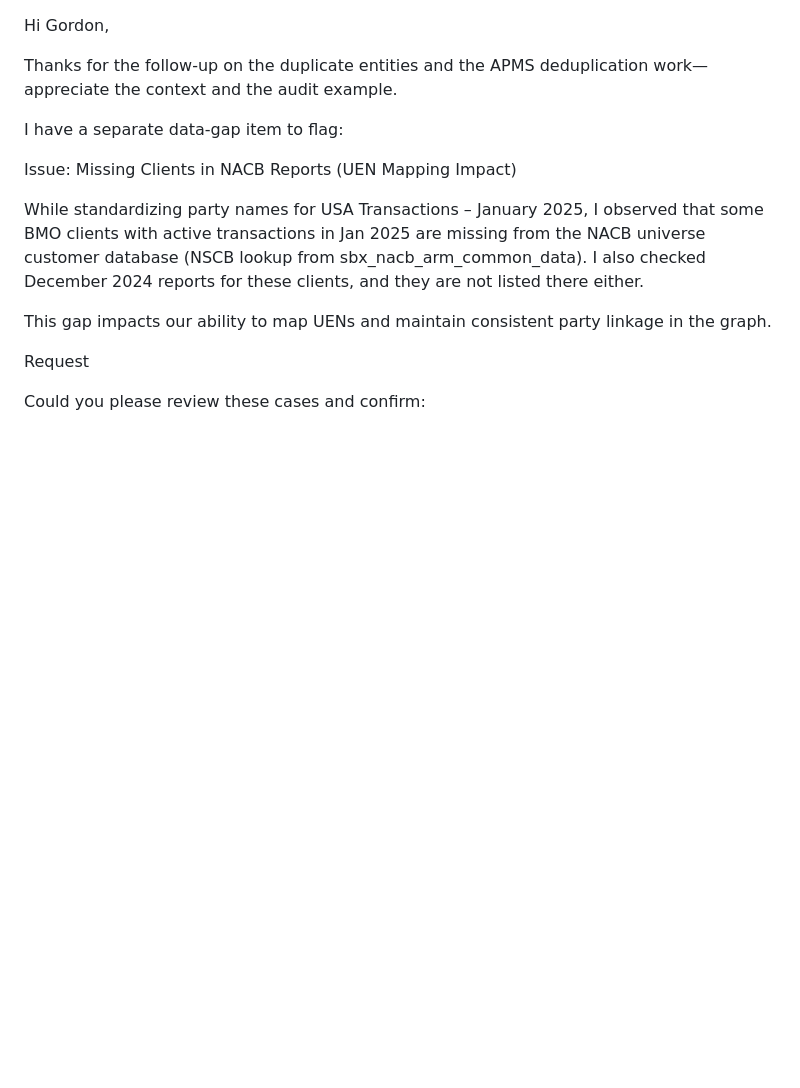
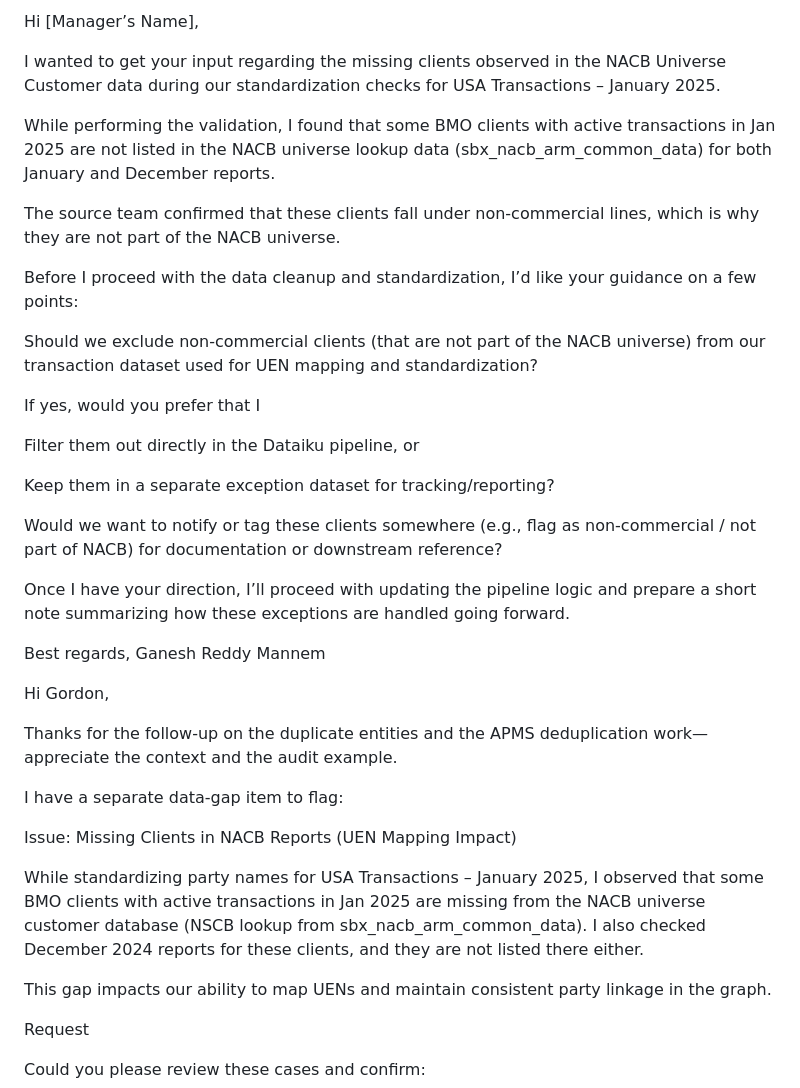
Before and after one commit to gan99/Neo4j, a Markdown page: README.md, the part around the change. Rendered like a GitHub page; blank space fills up the shorter version.

```diff
--- a/README.md
+++ b/README.md
@@ -1,3 +1,40 @@
+Hi [Manager’s Name],
+
+I wanted to get your input regarding the missing clients observed in the NACB Universe Customer data during our standardization checks for USA Transactions – January 2025.
+
+While performing the validation, I found that some BMO clients with active transactions in Jan 2025 are not listed in the NACB universe lookup data (sbx_nacb_arm_common_data) for both January and December reports.
+
+The source team confirmed that these clients fall under non-commercial lines, which is why they are not part of the NACB universe.
+
+Before I proceed with the data cleanup and standardization, I’d like your guidance on a few points:
+
+Should we exclude non-commercial clients (that are not part of the NACB universe) from our transaction dataset used for UEN mapping and standardization?
+
+If yes, would you prefer that I
+
+Filter them out directly in the Dataiku pipeline, or
+
+Keep them in a separate exception dataset for tracking/reporting?
+
+Would we want to notify or tag these clients somewhere (e.g., flag as non-commercial / not part of NACB) for documentation or downstream reference?
+
+Once I have your direction, I’ll proceed with updating the pipeline logic and prepare a short note summarizing how these exceptions are handled going forward.
+
+Best regards,
+Ganesh Reddy Mannem
+
+
+
+
+
+
+
+
+
+
+
+
+
 Hi Gordon,
 
 Thanks for the follow-up on the duplicate entities and the APMS deduplication work—appreciate the context and the audit example.
```
